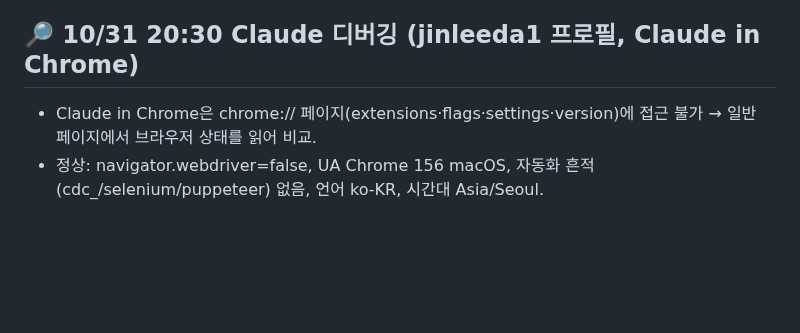
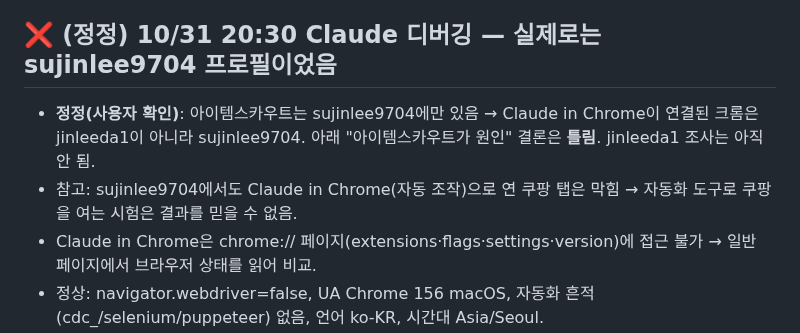
Before and after one commit to sujin-baby/sujin-baby.github.io, a Markdown page: ori/COUPANG_BLOCK_TASK.md, the part around the change. Rendered like a GitHub page; blank space fills up the shorter version.

Commit message:
쿠팡 차단: 아이템스카우트 원인설 정정(조사한 크롬이 sujinlee9704였음)
Co-Authored-By: Claude Opus 5.5 <noreply@anthropic.com>
Claude-Session: https://claude.ai/code/session_01FPtigyuqjfNjMfS6s12tQu

```diff
--- a/ori/COUPANG_BLOCK_TASK.md
+++ b/ori/COUPANG_BLOCK_TASK.md
@@ -23,7 +23,9 @@
 - → 인터넷·코드 문제 아님. **jinleeda1 프로필 자체**(그 프로필에만 깔린 확장, 설정, 실험 기능, 자동화 흔적 등)가 원인.
 - **디버깅은 꼭 jinleeda1 프로필에서** (sujinlee9704는 정상이라 비교 대상일 뿐). 볼 것: 두 프로필 `chrome://extensions` 비교(특히 debugger·tabs·모든 사이트 권한 확장, 자동화 확장), `chrome://settings/privacy`(쿠키·추적 방지·보안 수준), `chrome://flags` 바뀐 것, `chrome://version` 명령줄. 못 찾으면 jinleeda1로 **새 크롬 프로필**을 만들어 확장만 깔고 쿠팡 열어 보기.
 
-## 🔎 10/31 20:30 Claude 디버깅 (jinleeda1 프로필, Claude in Chrome)
+## ❌ (정정) 10/31 20:30 Claude 디버깅 — 실제로는 sujinlee9704 프로필이었음
+- **정정(사용자 확인)**: 아이템스카우트는 sujinlee9704에만 있음 → Claude in Chrome이 연결된 크롬은 jinleeda1이 아니라 sujinlee9704. 아래 "아이템스카우트가 원인" 결론은 **틀림**. jinleeda1 조사는 아직 안 됨.
+- 참고: sujinlee9704에서도 Claude in Chrome(자동 조작)으로 연 쿠팡 탭은 막힘 → 자동화 도구로 쿠팡을 여는 시험은 결과를 믿을 수 없음.
 - Claude in Chrome은 chrome:// 페이지(extensions·flags·settings·version)에 접근 불가 → 일반 페이지에서 브라우저 상태를 읽어 비교.
 - 정상: navigator.webdriver=false, UA Chrome 156 macOS, 자동화 흔적(cdc_/selenium/puppeteer) 없음, 언어 ko-KR, 시간대 Asia/Seoul.
 - **발견: 모든 사이트에 다른 확장이 content script를 넣고 있음** — ID `ecmeogcbcoalojmkfkmancobmiahaigg`, `content_script/content_script.js`, 코드 안에 `itemscoutWebExtension`, `CRAWLING_PAGE_TIMES:5`, `COUPANG`, `MONTHLY_USAGE_LIMIT` → **아이템스카우트(키워드 분석) 확장 v5.4.6**. 쿠팡 검색 결과를 크롤링하는 확장이라 Akamai가 이 프로필을 봇으로 찍은 1순위 원인으로 봄.
```
Also changed, not shown: ori/CLAUDE_HANDOVER.md (+1 -1 lines).
